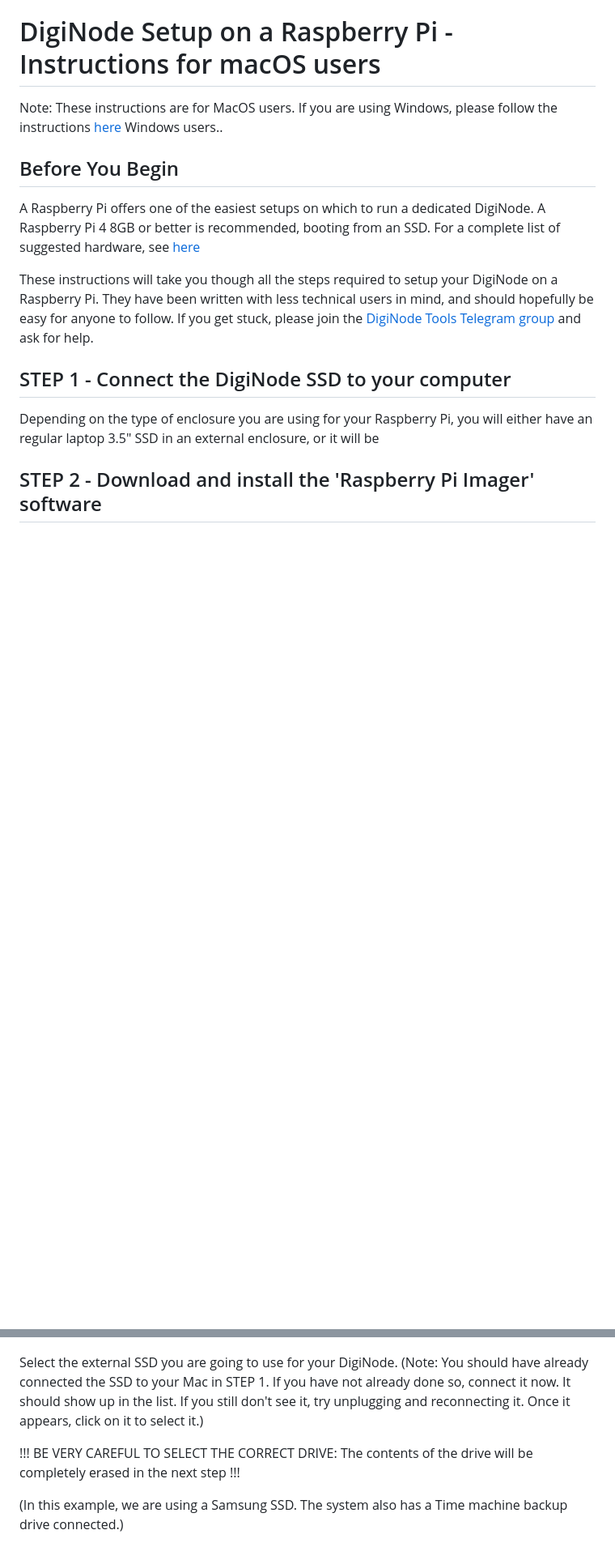
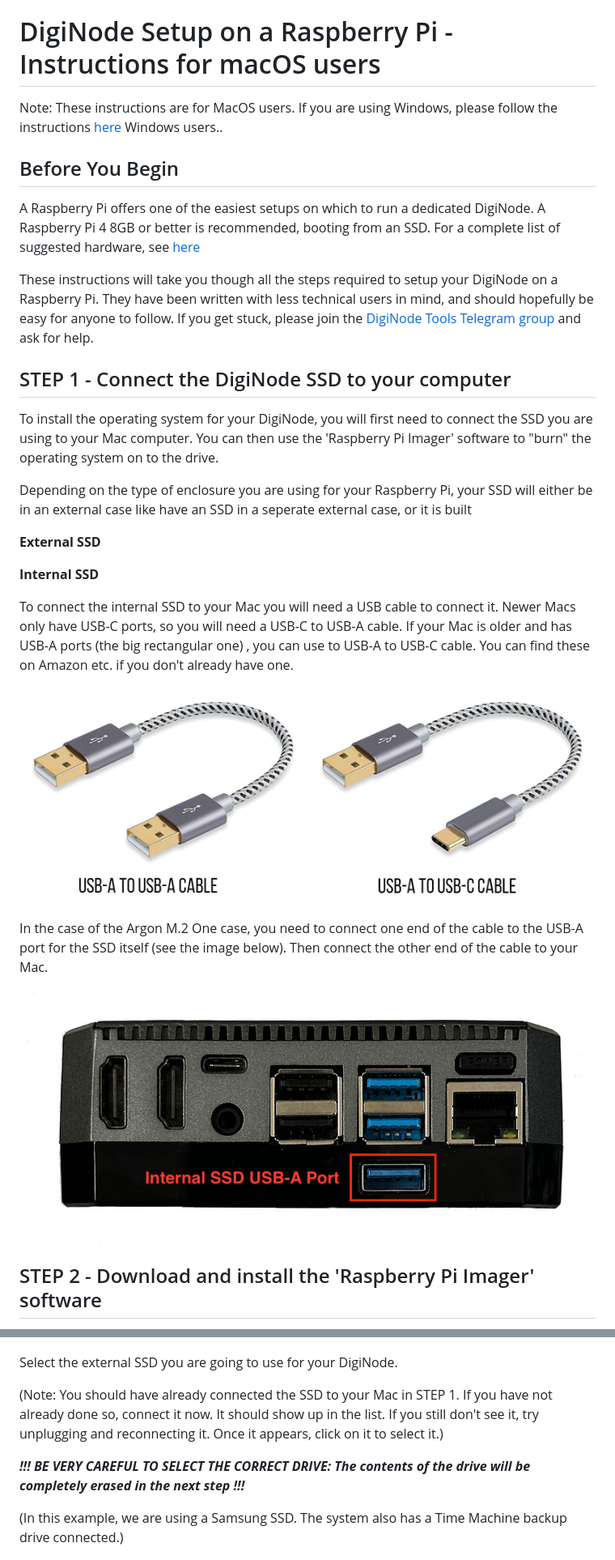
Before and after one commit to DigiNode-Tools/diginode-tools, a Markdown page: docs/rpi_setup_macos.md, 2 parts joined by grey strips. Shown at 81% size. Drawn GitHub-style; pictures changed too: images/argon_case_ports_ssd.jpg (added), images/usb_cable_types.png (added); blank space fills up the shorter version.

Commit message:
Add Argon SSD port and USB cable images

```diff
--- a/docs/rpi_setup_macos.md
+++ b/docs/rpi_setup_macos.md
@@ -10,7 +10,24 @@ These instructions will take you though all the steps required to setup your Dig
 
 ## STEP 1 - Connect the DigiNode SSD to your computer
 
-Depending on the type of enclosure you are using for your Raspberry Pi, you will either have an regular laptop 3.5" SSD in an external enclosure, or it will be
+To install the operating system for your DigiNode, you will first need to connect the SSD you are using to your Mac computer. You can then use the 'Raspberry Pi Imager' software to "burn" the operating system on to the drive.
+
+Depending on the type of enclosure you are using for your Raspberry Pi, your SSD will either be in an external case like have an SSD in a seperate external case, or it is built
+
+**External SSD**
+
+
+
+**Internal SSD**
+
+To connect the internal SSD to your Mac you will need a USB cable to connect it. Newer Macs only have USB-C ports, so you will need a USB-C to USB-A cable. If your Mac is older and has USB-A ports (the big rectangular one) , you can use to USB-A to USB-C cable. You can find these on Amazon etc. if you don't already have one.
+
+![USB Cable Types](/images/usb_cable_types.png)
+
+In the case of the Argon M.2 One case, you need to connect one end of the cable to the USB-A port for the SSD itself (see the image below). Then connect the other end of the cable to your Mac.
+
+![USB port for the internal SSD on the Argon M.2 One case](/images/argon_case_ports_ssd.jpg)
+
 
 ## STEP 2 - Download and install the 'Raspberry Pi Imager' software
 
@@ -63,11 +80,13 @@ Click the 'CHOOSE STORAGE' button:
 
 ![Choose Storage in Raspberry Pi Imager](/images/macos_setup_3_2a.png)
 
-Select the external SSD you are going to use for your DigiNode. (Note: You should have already connected the SSD to your Mac in STEP 1. If you have not already done so, connect it now. It should show up in the list. If you still don't see it, try unplugging and reconnecting it. Once it appears, click on it to select it.)
+Select the external SSD you are going to use for your DigiNode.
 
-!!! BE VERY CAREFUL TO SELECT THE CORRECT DRIVE: The contents of the drive will be completely erased in the next step !!!
+(Note: You should have already connected the SSD to your Mac in STEP 1. If you have not already done so, connect it now. It should show up in the list. If you still don't see it, try unplugging and reconnecting it. Once it appears, click on it to select it.)
 
-(In this example, we are using a Samsung SSD. The system also has a Time machine backup drive connected.)
+***!!! BE VERY CAREFUL TO SELECT THE CORRECT DRIVE: The contents of the drive will be completely erased in the next step !!!***
+
+(In this example, we are using a Samsung SSD. The system also has a Time Machine backup drive connected.)
 
 ![Choose Storage in Raspberry Pi Imager](/images/macos_setup_3_2b.png)
 
```
Also changed, not shown: other parts of docs/rpi_setup_macos.md (+2 -2 lines).
